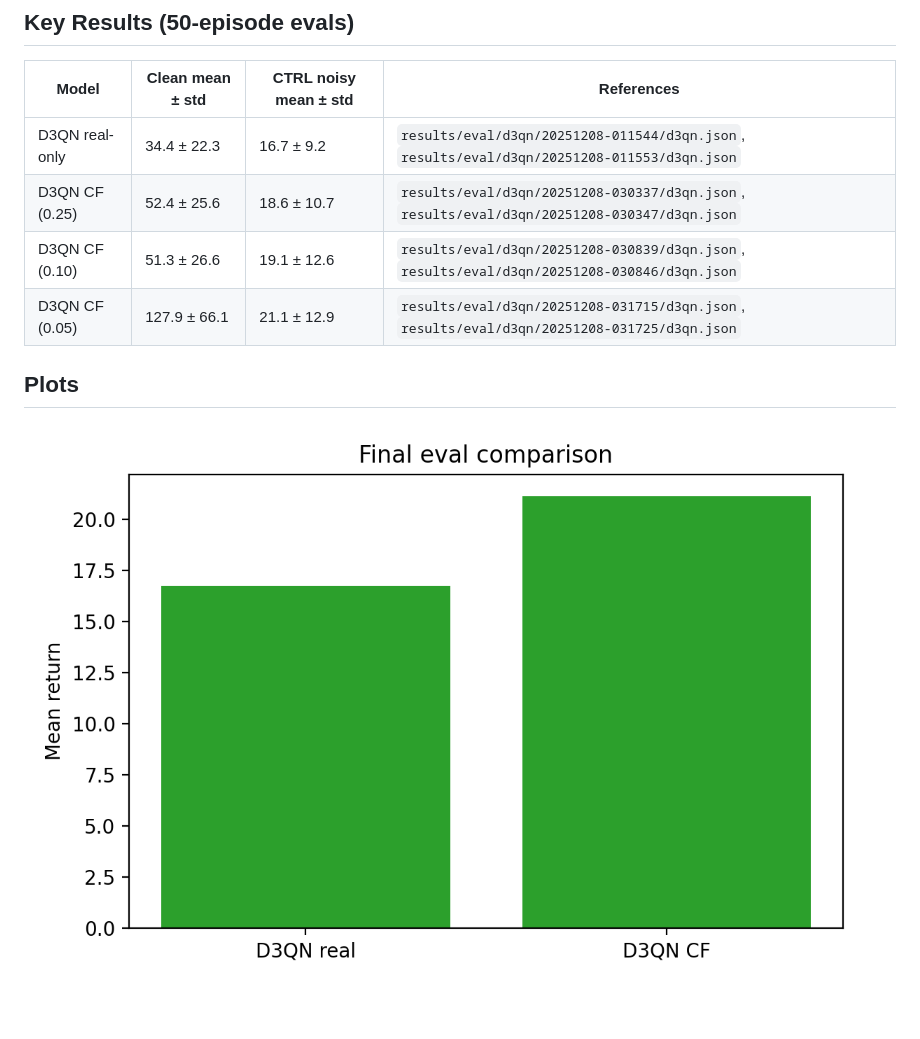
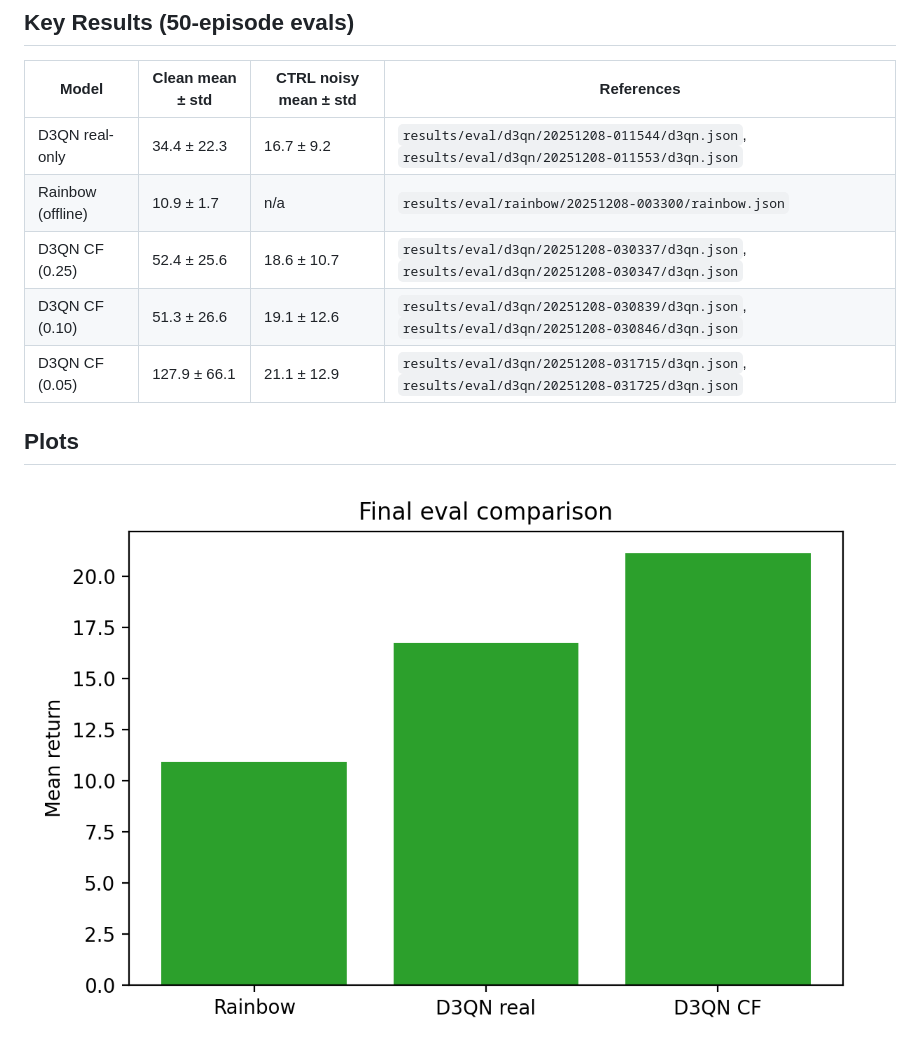
Before and after one commit to ksajan/ECE595-Causal-RL-Study, a Markdown page: README.md, the part around the change. GitHub-like rendering; pictures changed too: results/plots_cf_final/comparison_bar.png; blank space fills up the shorter version.

Commit message:
Add Rainbow back to comparison and refresh plot/README

```diff
--- a/README.md
+++ b/README.md
@@ -45,6 +45,7 @@ python scripts/infer.py --algo d3qn --model-path results/cartpole/d3qn_cf/202512
 | Model | Clean mean ± std | CTRL noisy mean ± std | References |
 |---|---|---|---|
 | D3QN real-only | 34.4 ± 22.3 | 16.7 ± 9.2 | `results/eval/d3qn/20251208-011544/d3qn.json`, `results/eval/d3qn/20251208-011553/d3qn.json` |
+| Rainbow (offline) | 10.9 ± 1.7 | n/a | `results/eval/rainbow/20251208-003300/rainbow.json` |
 | D3QN CF (0.25) | 52.4 ± 25.6 | 18.6 ± 10.7 | `results/eval/d3qn/20251208-030337/d3qn.json`, `results/eval/d3qn/20251208-030347/d3qn.json` |
 | D3QN CF (0.10) | 51.3 ± 26.6 | 19.1 ± 12.6 | `results/eval/d3qn/20251208-030839/d3qn.json`, `results/eval/d3qn/20251208-030846/d3qn.json` |
 | D3QN CF (0.05) | 127.9 ± 66.1 | 21.1 ± 12.9 | `results/eval/d3qn/20251208-031715/d3qn.json`, `results/eval/d3qn/20251208-031725/d3qn.json` |
```
Also changed, not shown: 1 other file.
